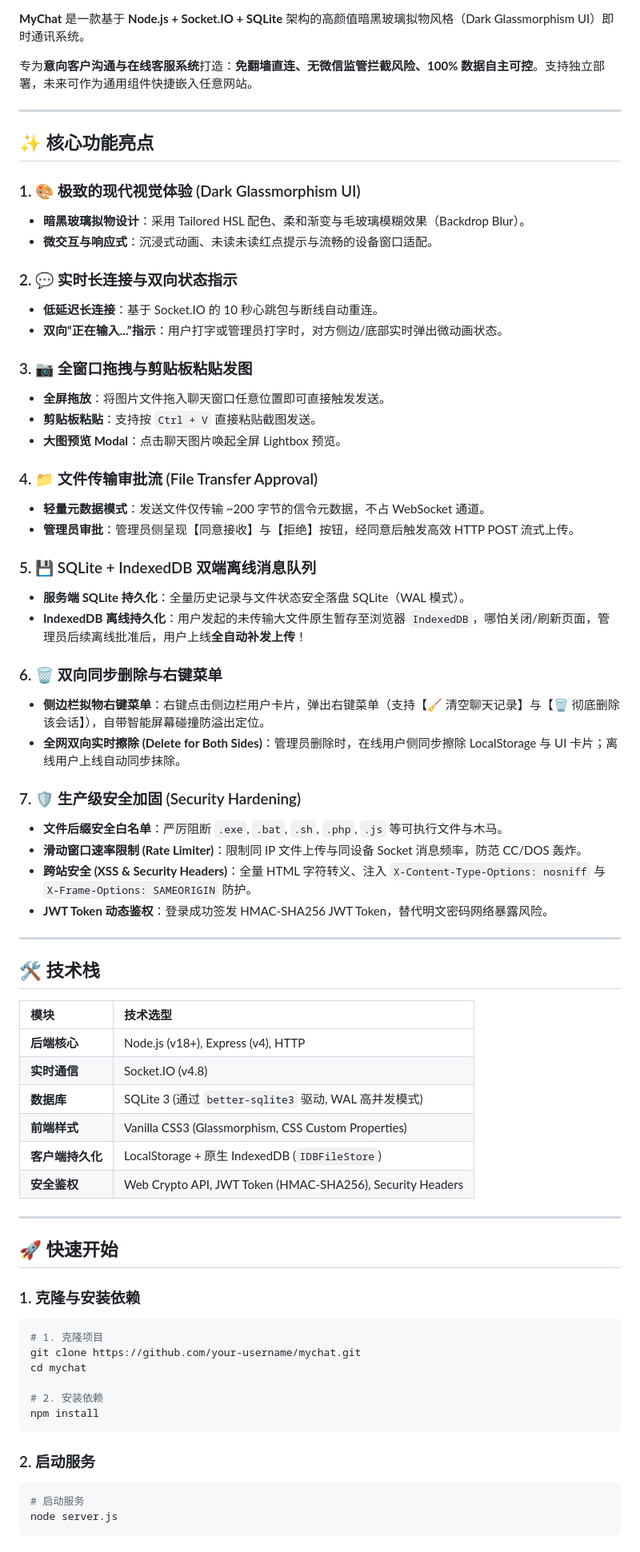
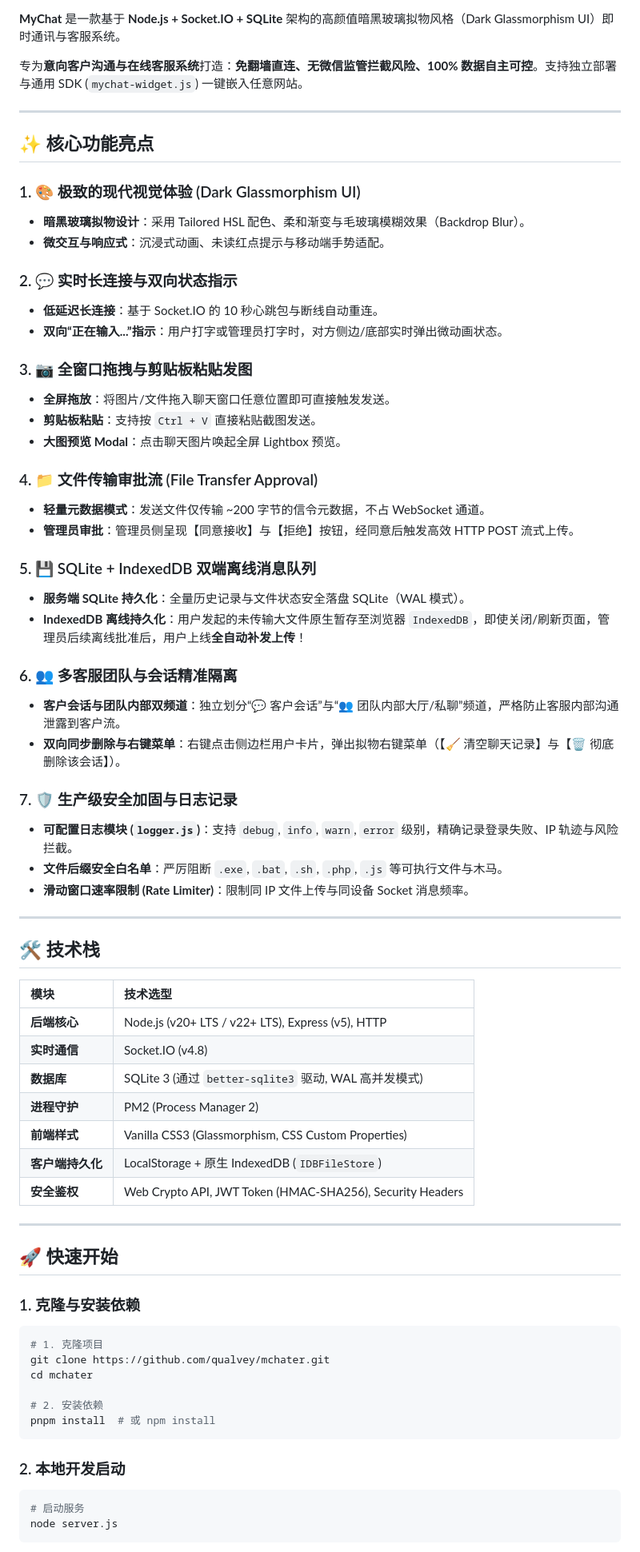
Before and after one commit to qualvey/mchater, a Markdown page: README.md, the part around one of its changes. Shown at 80% size. GitHub-like rendering.

````diff
--- a/README.md
+++ b/README.md
@@ -6,8 +7,8 @@
 [![License](https://img.shields.io/badge/License-MIT-brightgreen.svg)](LICENSE)
 
-**MyChat** 是一款基于 **Node.js + Socket.IO + SQLite** 架构的高颜值暗黑玻璃拟物风格（Dark Glassmorphism UI）即时通讯系统。
+**MyChat** 是一款基于 **Node.js + Socket.IO + SQLite** 架构的高颜值暗黑玻璃拟物风格（Dark Glassmorphism UI）即时通讯与客服系统。
 
-专为**意向客户沟通与在线客服系统**打造：**免翻墙直连、无微信监管拦截风险、100% 数据自主可控**。支持独立部署，未来可作为通用组件快捷嵌入任意网站。
+专为**意向客户沟通与在线客服系统**打造：**免翻墙直连、无微信监管拦截风险、100% 数据自主可控**。支持独立部署与通用 SDK (`mychat-widget.js`) 一键嵌入任意网站。
 
 ---
 
@@ -15,14 +16,14 @@
 
 ### 1. 🎨 极致的现代视觉体验 (Dark Glassmorphism UI)
 - **暗黑玻璃拟物设计**：采用 Tailored HSL 配色、柔和渐变与毛玻璃模糊效果（Backdrop Blur）。
-- **微交互与响应式**：沉浸式动画、未读未读红点提示与流畅的设备窗口适配。
+- **微交互与响应式**：沉浸式动画、未读红点提示与移动端手势适配。
 
 ### 2. 💬 实时长连接与双向状态指示
 - **低延迟长连接**：基于 Socket.IO 的 10 秒心跳包与断线自动重连。
 - **双向“正在输入...”指示**：用户打字或管理员打字时，对方侧边/底部实时弹出微动画状态。
 
 ### 3. 📷 全窗口拖拽与剪贴板粘贴发图
-- **全屏拖放**：将图片文件拖入聊天窗口任意位置即可直接触发发送。
+- **全屏拖放**：将图片/文件拖入聊天窗口任意位置即可直接触发发送。
 - **剪贴板粘贴**：支持按 `Ctrl + V` 直接粘贴截图发送。
 - **大图预览 Modal**：点击聊天图片唤起全屏 Lightbox 预览。
 
@@ -32,17 +33,16 @@
 
 ### 5. 💾 SQLite + IndexedDB 双端离线消息队列
 - **服务端 SQLite 持久化**：全量历史记录与文件状态安全落盘 SQLite（WAL 模式）。
-- **IndexedDB 离线持久化**：用户发起的未传输大文件原生暂存至浏览器 `IndexedDB`，哪怕关闭/刷新页面，管理员后续离线批准后，用户上线**全自动补发上传**！
+- **IndexedDB 离线持久化**：用户发起的未传输大文件原生暂存至浏览器 `IndexedDB`，即使关闭/刷新页面，管理员后续离线批准后，用户上线**全自动补发上传**！
 
-### 6. 🗑️ 双向同步删除与右键菜单
-- **侧边栏拟物右键菜单**：右键点击侧边栏用户卡片，弹出右键菜单（支持【🧹 清空聊天记录】与【🗑️ 彻底删除该会话】），自带智能屏幕碰撞防溢出定位。
-- **全网双向实时擦除 (Delete for Both Sides)**：管理员删除时，在线用户侧同步擦除 LocalStorage 与 UI 卡片；离线用户上线自动同步抹除。
+### 6. 👥 多客服团队与会话精准隔离
+- **客户会话与团队内部双频道**：独立划分“💬 客户会话”与“👥 团队内部大厅/私聊”频道，严格防止客服内部沟通泄露到客户流。
+- **双向同步删除与右键菜单**：右键点击侧边栏用户卡片，弹出拟物右键菜单（【🧹 清空聊天记录】与【🗑️ 彻底删除该会话】）。
 
-### 7. 🛡️ 生产级安全加固 (Security Hardening)
+### 7. 🛡️ 生产级安全加固与日志记录
+- **可配置日志模块 (`logger.js`)**：支持 `debug`, `info`, `warn`, `error` 级别，精确记录登录失败、IP 轨迹与风险拦截。
 - **文件后缀安全白名单**：严厉阻断 `.exe`, `.bat`, `.sh`, `.php`, `.js` 等可执行文件与木马。
-- **滑动窗口速率限制 (Rate Limiter)**：限制同 IP 文件上传与同设备 Socket 消息频率，防范 CC/DOS 轰炸。
-- **跨站安全 (XSS & Security Headers)**：全量 HTML 字符转义、注入 `X-Content-Type-Options: nosniff` 与 `X-Frame-Options: SAMEORIGIN` 防护。
-- **JWT Token 动态鉴权**：登录成功签发 HMAC-SHA256 JWT Token，替代明文密码网络暴露风险。
+- **滑动窗口速率限制 (Rate Limiter)**：限制同 IP 文件上传与同设备 Socket 消息频率。
 
 ---
 
@@ -50,9 +50,10 @@
 
 | 模块 | 技术选型 |
 | :--- | :--- |
-| **后端核心** | Node.js (v18+), Express (v4), HTTP |
+| **后端核心** | Node.js (v20+ LTS / v22+ LTS), Express (v5), HTTP |
 | **实时通信** | Socket.IO (v4.8) |
 | **数据库** | SQLite 3 (通过 `better-sqlite3` 驱动, WAL 高并发模式) |
+| **进程守护** | PM2 (Process Manager 2) |
 | **前端样式** | Vanilla CSS3 (Glassmorphism, CSS Custom Properties) |
 | **客户端持久化** | LocalStorage + 原生 IndexedDB (`IDBFileStore`) |
 | **安全鉴权** | Web Crypto API, JWT Token (HMAC-SHA256), Security Headers |
@@ -65,14 +66,14 @@
 
 ```bash
 # 1. 克隆项目
-git clone https://github.com/your-username/mychat.git
-cd mychat
+git clone https://github.com/qualvey/mchater.git
+cd mchater
 
 # 2. 安装依赖
-npm install
+pnpm install  # 或 npm install
 ```
 
-### 2. 启动服务
+### 2. 本地开发启动
 
 ```bash
 # 启动服务
````
Also changed, not shown: other parts of README.md (+120 -23 lines).
